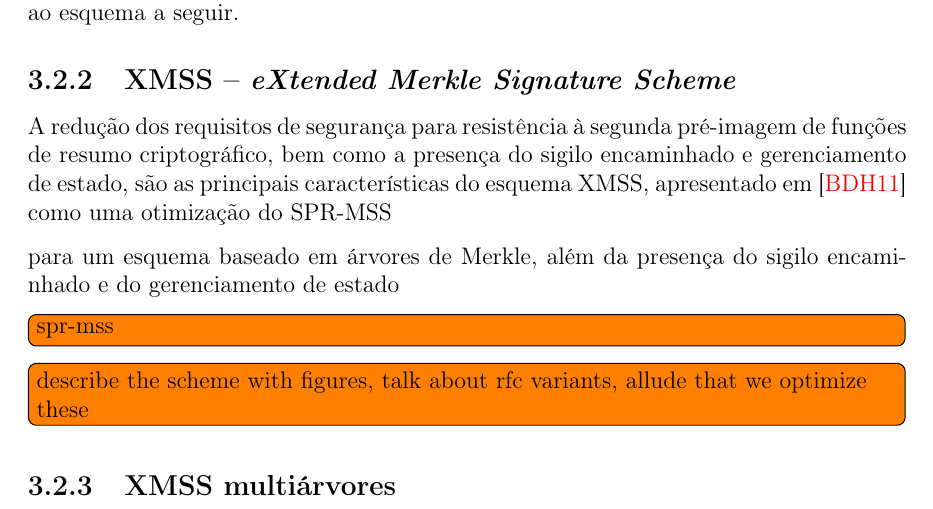
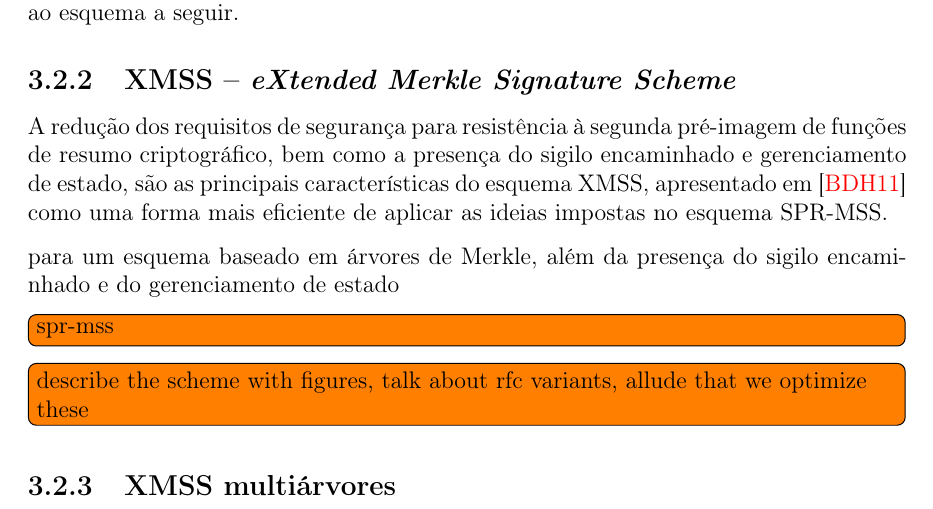
Before and after one commit to zambonin/bsc, a LaTeX document (bsc.tex): part of page 23 of 29, cut so that both start at the same text. Compiled offline with pdfLaTeX.

Commit message:
sharelatex: update bsc.tex from r16914 to r16932

```diff
--- a/bsc.tex
+++ b/bsc.tex
@@ -1309,7 +1309,7 @@ Um esquema baseado em árvores de Merkle que necessita apenas de resistência à
 
 \subsection{XMSS -- \emph{eXtended Merkle Signature Scheme}}
 
-A redução dos requisitos de segurança para resistência à segunda pré-imagem de funções de resumo criptográfico, bem como a presença do sigilo encaminhado e gerenciamento de estado, são as principais características do esquema XMSS, apresentado em~\cite{Buchmann:2011:XPF:2184003.2184011} como uma otimização do SPR-MSS
+A redução dos requisitos de segurança para resistência à segunda pré-imagem de funções de resumo criptográfico, bem como a presença do sigilo encaminhado e gerenciamento de estado, são as principais características do esquema XMSS, apresentado em~\cite{Buchmann:2011:XPF:2184003.2184011} como uma forma mais eficiente de aplicar as ideias impostas no esquema SPR-MSS.
 
 para um esquema baseado em árvores de Merkle, além da presença do sigilo encaminhado e do gerenciamento de estado
 
```
